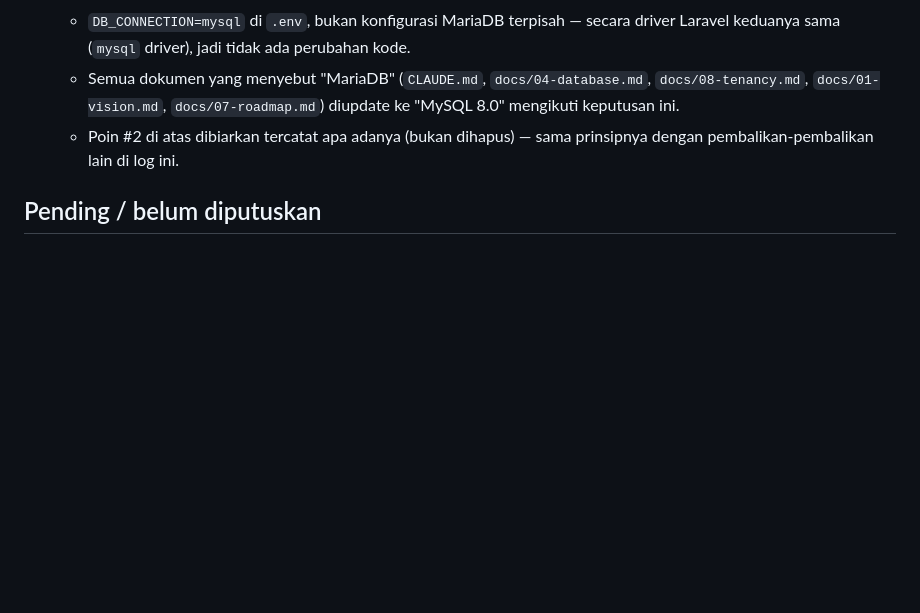
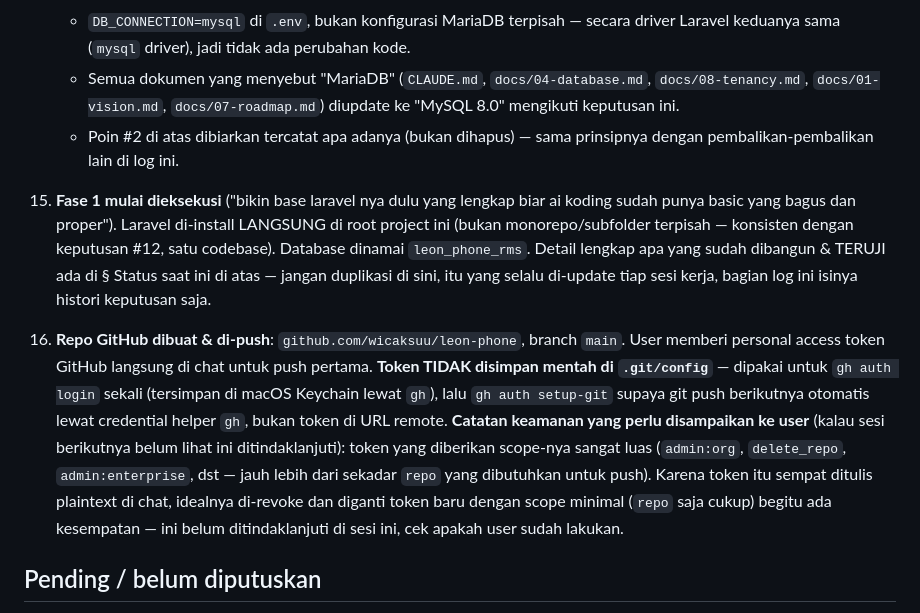
Before and after one commit to wicaksuu/leon-phone, a Markdown page: docs/00-status.md, the part around one of its changes. Drawn GitHub-style; blank space fills up the shorter version.

```diff
--- a/docs/00-status.md
+++ b/docs/00-status.md
@@ -140,6 +178,25 @@ Semua tanggal di bawah ini 2026-08-07 (hari yang sama, sesi awal proyek).
     - Poin #2 di atas dibiarkan tercatat apa adanya (bukan dihapus) — sama prinsipnya
       dengan pembalikan-pembalikan lain di log ini.
 
+15. **Fase 1 mulai dieksekusi** ("bikin base laravel nya dulu yang lengkap biar ai koding
+    sudah punya basic yang bagus dan proper"). Laravel di-install LANGSUNG di root project
+    ini (bukan monorepo/subfolder terpisah — konsisten dengan keputusan #12, satu
+    codebase). Database dinamai `leon_phone_rms`. Detail lengkap apa yang sudah dibangun
+    & TERUJI ada di § Status saat ini di atas — jangan duplikasi di sini, itu yang selalu
+    di-update tiap sesi kerja, bagian log ini isinya histori keputusan saja.
+
+16. **Repo GitHub dibuat & di-push**: `github.com/wicaksuu/leon-phone`, branch `main`.
+    User memberi personal access token GitHub langsung di chat untuk push pertama.
+    **Token TIDAK disimpan mentah di `.git/config`** — dipakai untuk `gh auth login`
+    sekali (tersimpan di macOS Keychain lewat `gh`), lalu `gh auth setup-git` supaya git
+    push berikutnya otomatis lewat credential helper `gh`, bukan token di URL remote.
+    **Catatan keamanan yang perlu disampaikan ke user** (kalau sesi berikutnya belum
+    lihat ini ditindaklanjuti): token yang diberikan scope-nya sangat luas (`admin:org`,
+    `delete_repo`, `admin:enterprise`, dst — jauh lebih dari sekadar `repo` yang
+    dibutuhkan untuk push). Karena token itu sempat ditulis plaintext di chat, idealnya
+    di-revoke dan diganti token baru dengan scope minimal (`repo` saja cukup) begitu ada
+    kesempatan — ini belum ditindaklanjuti di sesi ini, cek apakah user sudah lakukan.
+
 ## Pending / belum diputuskan
 
 Lihat `CLAUDE.md` § Belum diputuskan untuk daftar lengkap & terbaru — jangan duplikasi di
```
Also changed, not shown: other parts of docs/00-status.md (+47 -9 lines).
